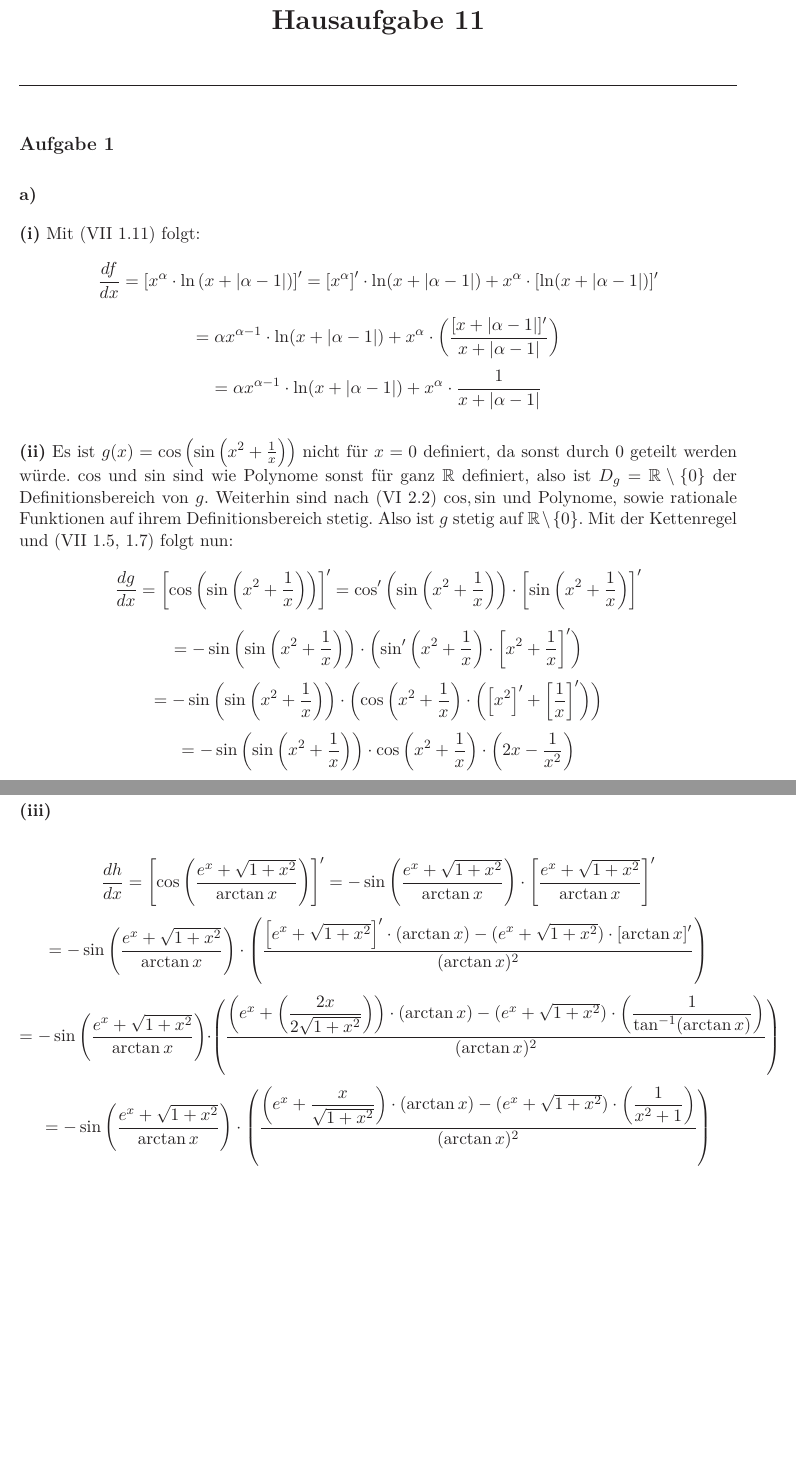
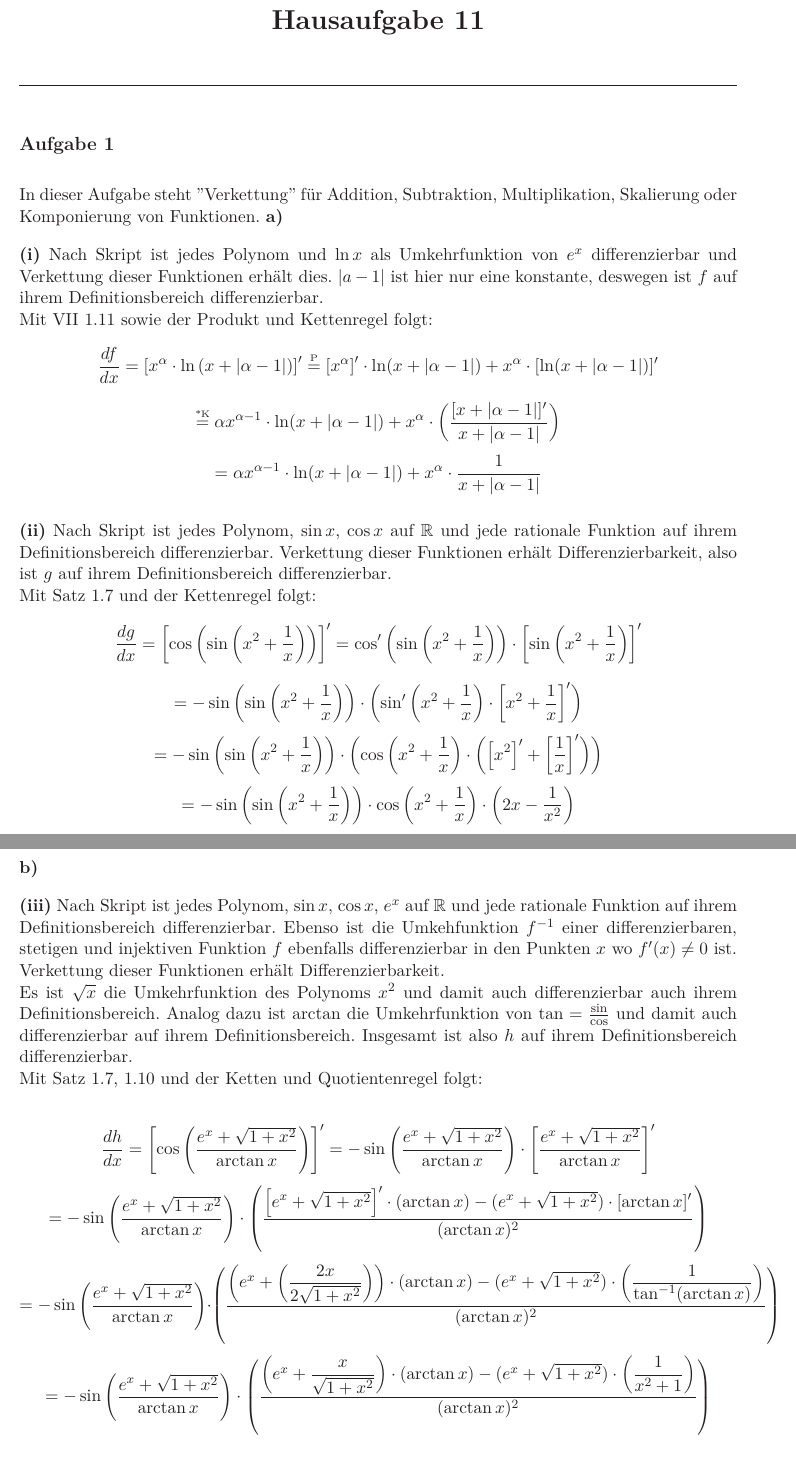
Before and after one commit to roofy/Afi-Homework, a LaTeX document (11/11.tex): two parts of pages 1 and 2 of 5 before the commit and two parts of pages 1 and 2 of 6 after it, joined at a grey line, cut so that both start at the same text, the shorter picture padded with empty space. Compiled offline with LaTeX, dvips and Ghostscript.

Commit message:
HA 11 ueberpruefung von differenzierbarkeit

```diff
--- a/11/11.tex
+++ b/11/11.tex
@@ -35,15 +35,19 @@
 
 
 \aufgabe{1}
+In dieser Aufgabe steht ''Verkettung'' für Addition, Subtraktion, Multiplikation, Skalierung oder Komponierung
+von Funktionen.
 \textbf{a)}
 
 \textbf{(i)}
-Mit (VII 1.11) folgt:
+Nach Skript ist jedes Polynom und $\ln x$ als Umkehrfunktion von $e^x$ differenzierbar und Verkettung dieser Funktionen erhält dies.
+$|a-1|$ ist hier nur eine konstante, deswegen ist $f$ auf ihrem Definitionsbereich differenzierbar.\\
+Mit VII 1.11 sowie der Produkt und Kettenregel folgt:
 $$
     \frac{df}{dx} = \left[x^{\alpha} \cdot \ln\left(x+|\alpha-1|\right)\right]'
-    = \left[x^{\alpha}\right]'\cdot \ln(x+|\alpha-1|) + x^{\alpha} \cdot [\ln(x+|\alpha-1|)]'
+    \up{=}{P} \left[x^{\alpha}\right]'\cdot \ln(x+|\alpha-1|) + x^{\alpha} \cdot [\ln(x+|\alpha-1|)]'
 $$$$
-    = \alpha x^{\alpha-1}\cdot \ln(x+|\alpha-1|)
+    \up{=}{*K} \alpha x^{\alpha-1}\cdot \ln(x+|\alpha-1|)
         + x^{\alpha} \cdot \left(\frac{[x+|\alpha-1|]'}{x+|\alpha-1|}\right)
 $$$$
     = \alpha x^{\alpha-1}\cdot \ln(x+|\alpha-1|)
@@ -53,12 +57,10 @@ $$
 
 
 \textbf{(ii)}
-Es ist $g(x) = \cos\left(\sin\left(x^2+\frac{1}{x}\right)\right)$ nicht für $x = 0$ definiert,
-da sonst durch $0$ geteilt werden würde. $\cos$ und $\sin$ sind wie Polynome sonst für ganz
-$\mathbb{R}$ definiert, also ist $D_g =  \mathbb{R}\setminus \{0\}$ der Definitionsbereich
-von $g$. Weiterhin sind nach (VI 2.2) $\cos, \sin$  und Polynome, sowie rationale Funktionen
-auf ihrem Definitionsbereich stetig. Also ist $g$ stetig auf $\mathbb{R}\setminus\{0\}$.
-Mit der Kettenregel und (VII 1.5, 1.7) folgt nun:
+Nach Skript ist jedes Polynom, $\sin x$, $\cos x$ auf $\mathbb{R}$ und jede rationale Funktion auf ihrem
+Definitionsbereich differenzierbar. Verkettung dieser Funktionen erhält Differenzierbarkeit, also ist $g$
+auf ihrem Definitionsbereich differenzierbar.\\
+Mit Satz 1.7 und der Kettenregel folgt:
 $$
     \frac{dg}{dx} = \left[\cos\left(\sin\left(x^2+\frac{1}{x}\right)\right)\right]'
     = \cos'\left(\sin\left(x^2+\frac{1}{x}\right)\right)\cdot \left[\sin\left(x^2+\frac{1}{x}\right)\right]'
@@ -73,6 +75,14 @@ $$
 \textbf{b)}
 
 \textbf{(iii)}
+Nach Skript ist jedes Polynom, $\sin x$, $\cos x$, $e^x$ auf $\mathbb{R}$ und jede rationale Funktion auf ihrem
+Definitionsbereich differenzierbar. Ebenso ist die Umkehfunktion $f^{-1}$ einer differenzierbaren, stetigen und
+injektiven Funktion $f$ ebenfalls differenzierbar in den Punkten $x$ wo $f'(x) \neq 0$ ist. Verkettung dieser
+Funktionen erhält Differenzierbarkeit.\\
+Es ist $\sqrt{x}$ die Umkehrfunktion des Polynoms $x^2$ und damit auch differenzierbar auch ihrem Definitionsbereich.
+Analog dazu ist $\arctan$ die Umkehrfunktion von $\tan = \frac{\sin}{\cos}$ und damit auch differenzierbar
+auf ihrem Definitionsbereich. Insgesamt ist also $h$ auf ihrem Definitionsbereich differenzierbar.\\
+Mit Satz 1.7, 1.10 und der Ketten und Quotientenregel folgt:
 
 $$
     \frac{dh}{dx} = \left[\cos\left(\frac{e^x+\sqrt{1+x^2}}{\arctan x}\right)\right]'
@@ -94,7 +104,9 @@ $$$$
 $$
 
 \textbf{(iv)}
-
+Nach Skript ist $e^x$ auf $\mathbb{R}$ differenzierbar, also ist $i$ auf ihrem Definitionsbereich\\
+differenzierbar.\\
+Mit Satz 1.7 und der Kettenregel folgt:
 $$
     \frac{di}{dx} = [\cosh x]'
     = \left[\frac{e^x+e^{-x}}{2}\right]'
```
Also changed, not shown: 09/09.tex (+2 -1 lines), 11/11.tex (53 more changed lines).
